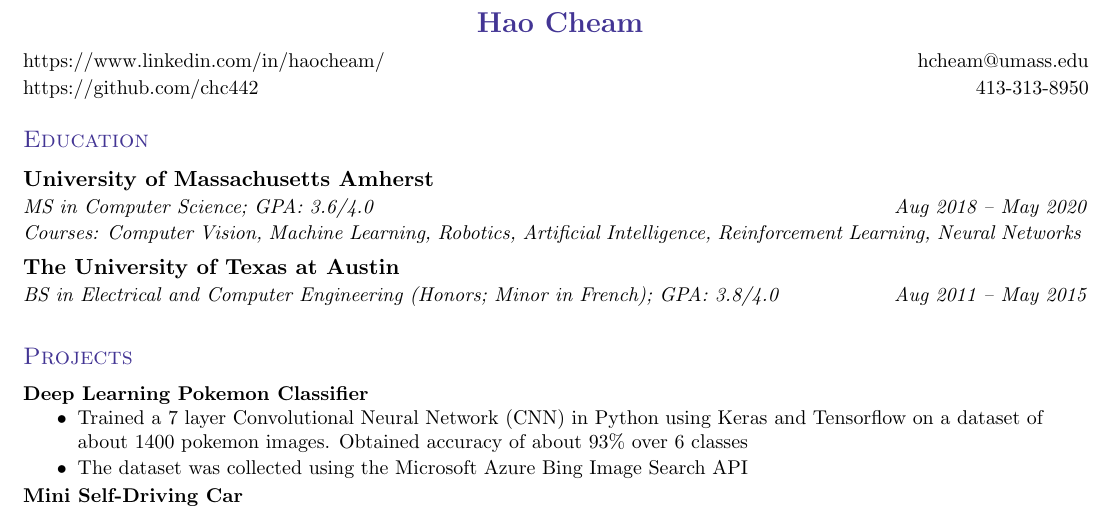
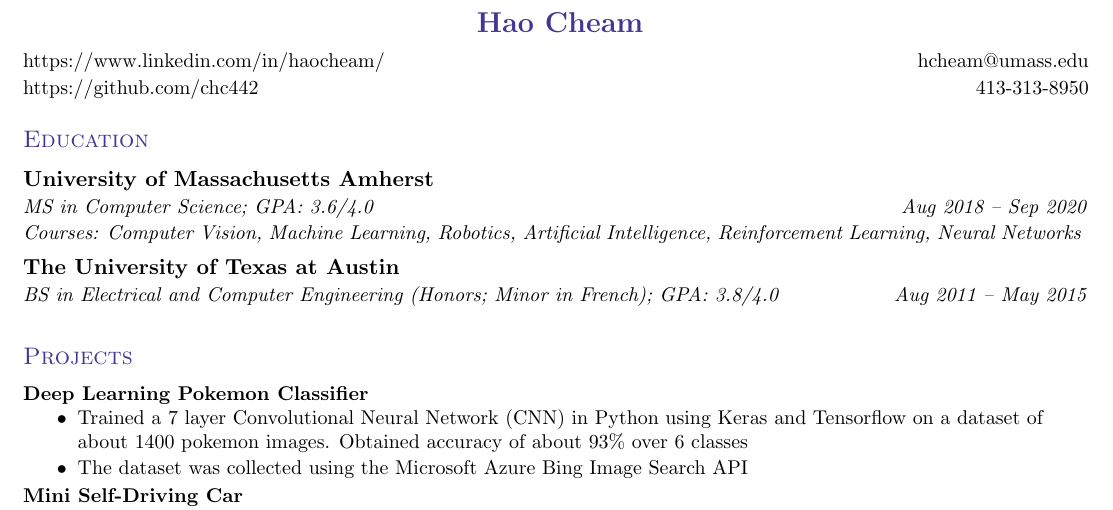
Before and after one commit to chc442/Resume, a LaTeX CV (resume_cheam.tex): part of the page, cut so that both start at the same text. Compiled offline with pdfLaTeX.

Commit message:
changed graduation date to Sep 2020

```diff
--- a/resume_cheam.tex
+++ b/resume_cheam.tex
@@ -132,7 +132,7 @@
 \section{\color{BlueViolet} Education}
     \EducationSubheading
       {University of Massachusetts Amherst}{}
-      {MS in Computer Science;  GPA: 3.6/4.0}{Aug 2018 -- May 2020}
+      {MS in Computer Science;  GPA: 3.6/4.0}{Aug 2018 -- Sep 2020}
           {\small \textit{Courses: Computer Vision, Machine Learning, Robotics, Artificial Intelligence, Reinforcement Learning,  Neural Networks}}
           %  Secure Distributed Systems
     \vspace{5pt}
```
Also changed, not shown: resume_cheam.pdf, resume_cheam.tex (2 more changed lines), 1 other file.
